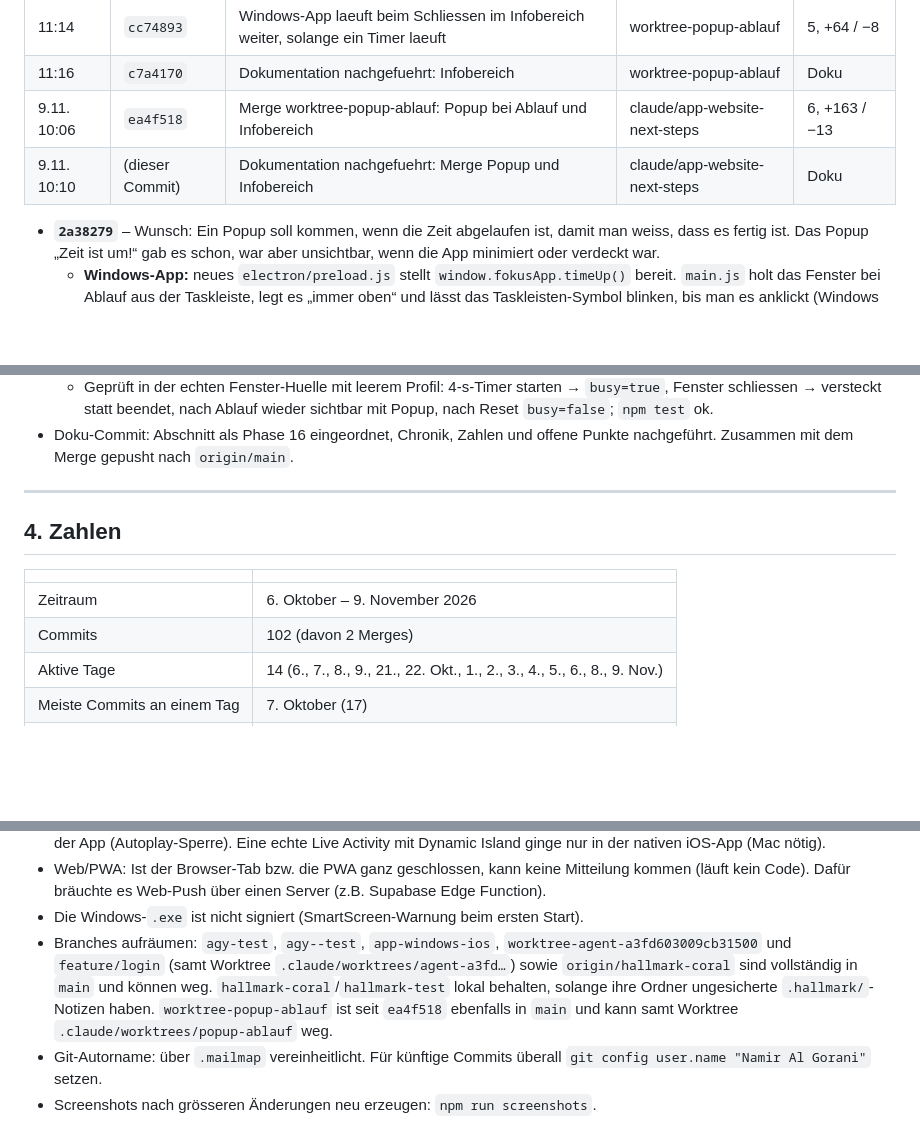
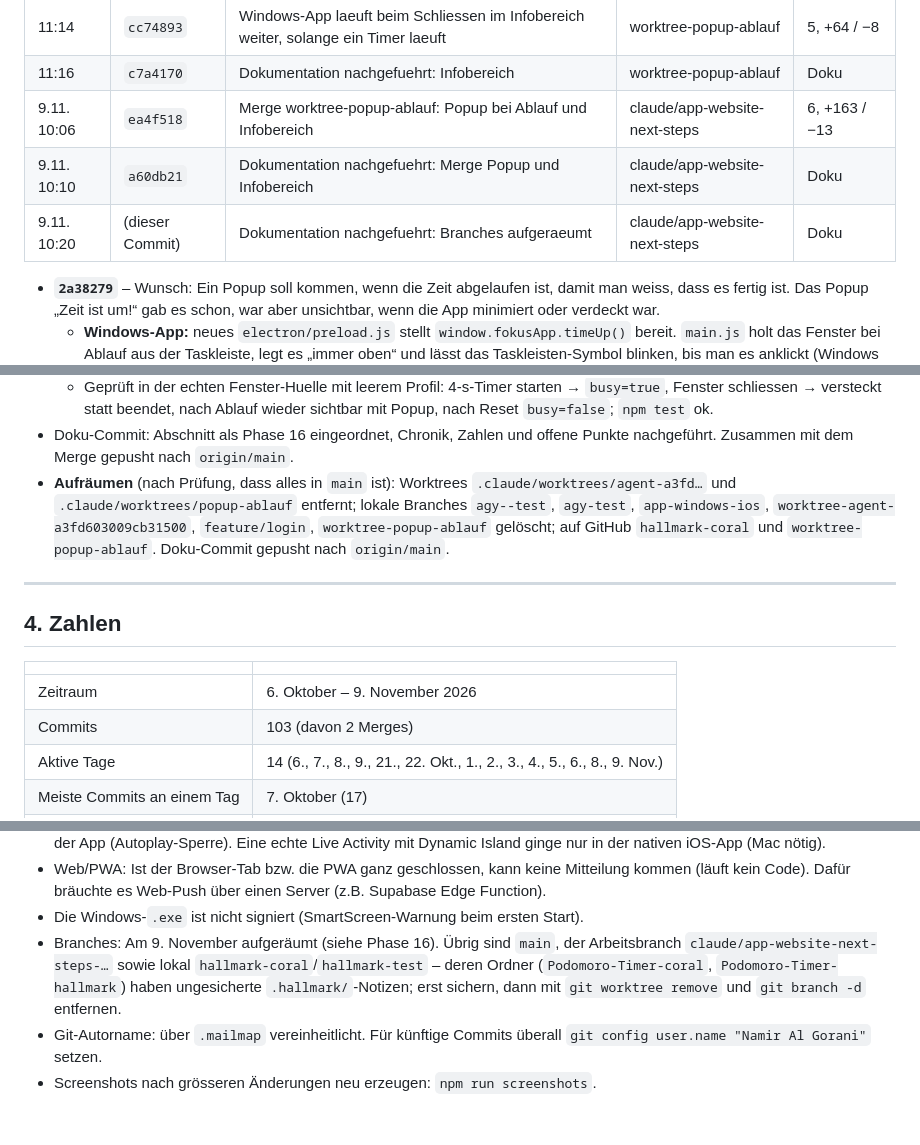
Before and after one commit to Namir1234/Podomoro-Timer, a Markdown page: DOKUMENTATION.md, 3 parts joined by grey strips. Drawn GitHub-style; blank space fills up the shorter version.

Commit message:
Dokumentation nachgefuehrt: Branches aufgeraeumt
Co-Authored-By: Claude Opus 5.5 <noreply@anthropic.com>

```diff
--- a/DOKUMENTATION.md
+++ b/DOKUMENTATION.md
@@ -638,7 +638,8 @@ aufräumen, vorzeigbar machen, ausbauen).
 | 11:14 | `cc74893` | Windows-App laeuft beim Schliessen im Infobereich weiter, solange ein Timer laeuft | worktree-popup-ablauf | 5, +64 / −8 |
 | 11:16 | `c7a4170` | Dokumentation nachgefuehrt: Infobereich | worktree-popup-ablauf | Doku |
 | 9.11. 10:06 | `ea4f518` | Merge worktree-popup-ablauf: Popup bei Ablauf und Infobereich | claude/app-website-next-steps | 6, +163 / −13 |
-| 9.11. 10:10 | (dieser Commit) | Dokumentation nachgefuehrt: Merge Popup und Infobereich | claude/app-website-next-steps | Doku |
+| 9.11. 10:10 | `a60db21` | Dokumentation nachgefuehrt: Merge Popup und Infobereich | claude/app-website-next-steps | Doku |
+| 9.11. 10:20 | (dieser Commit) | Dokumentation nachgefuehrt: Branches aufgeraeumt | claude/app-website-next-steps | Doku |
 
 - **`2a38279`** – Wunsch: Ein Popup soll kommen, wenn die Zeit abgelaufen ist,
   damit man weiss, dass es fertig ist. Das Popup „Zeit ist um!“ gab es schon,
@@ -679,6 +680,12 @@ aufräumen, vorzeigbar machen, ausbauen).
     wieder sichtbar mit Popup, nach Reset `busy=false`; `npm test` ok.
 - Doku-Commit: Abschnitt als Phase 16 eingeordnet, Chronik, Zahlen und offene
   Punkte nachgeführt. Zusammen mit dem Merge gepusht nach `origin/main`.
+- **Aufräumen** (nach Prüfung, dass alles in `main` ist): Worktrees
+  `.claude/worktrees/agent-a3fd…` und `.claude/worktrees/popup-ablauf`
+  entfernt; lokale Branches `agy--test`, `agy-test`, `app-windows-ios`,
+  `worktree-agent-a3fd603009cb31500`, `feature/login`,
+  `worktree-popup-ablauf` gelöscht; auf GitHub `hallmark-coral` und
+  `worktree-popup-ablauf`. Doku-Commit gepusht nach `origin/main`.
 
 ---
 
@@ -687,7 +694,7 @@ aufräumen, vorzeigbar machen, ausbauen).
 | | |
 | --- | --- |
 | Zeitraum | 6. Oktober – 9. November 2026 |
-| Commits | 102 (davon 2 Merges) |
+| Commits | 103 (davon 2 Merges) |
 | Aktive Tage | 14 (6., 7., 8., 9., 21., 22. Okt., 1., 2., 3., 4., 5., 6., 8., 9. Nov.) |
 | Meiste Commits an einem Tag | 7. Oktober (17) |
 | Grösster Commit | `26003a3` Windows- und iOS-App (+5713 Zeilen) |
@@ -715,13 +722,11 @@ aufräumen, vorzeigbar machen, ausbauen).
   Mitteilung kommen (läuft kein Code). Dafür bräuchte es Web-Push über einen
   Server (z.B. Supabase Edge Function).
 - Die Windows-`.exe` ist nicht signiert (SmartScreen-Warnung beim ersten Start).
-- Branches aufräumen: `agy-test`, `agy--test`, `app-windows-ios`,
-  `worktree-agent-a3fd603009cb31500` und `feature/login` (samt Worktree
-  `.claude/worktrees/agent-a3fd…`) sowie `origin/hallmark-coral` sind
-  vollständig in `main` und können weg. `hallmark-coral`/`hallmark-test`
-  lokal behalten, solange ihre Ordner ungesicherte `.hallmark/`-Notizen haben.
-  `worktree-popup-ablauf` ist seit `ea4f518` ebenfalls in `main` und kann
-  samt Worktree `.claude/worktrees/popup-ablauf` weg.
+- Branches: Am 9. November aufgeräumt (siehe Phase 16). Übrig sind `main`,
+  der Arbeitsbranch `claude/app-website-next-steps-…` sowie lokal
+  `hallmark-coral`/`hallmark-test` – deren Ordner (`Podomoro-Timer-coral`,
+  `Podomoro-Timer-hallmark`) haben ungesicherte `.hallmark/`-Notizen; erst
+  sichern, dann mit `git worktree remove` und `git branch -d` entfernen.
 - Git-Autorname: über `.mailmap` vereinheitlicht. Für künftige Commits überall
   `git config user.name "Namir Al Gorani"` setzen.
 - Screenshots nach grösseren Änderungen neu erzeugen: `npm run screenshots`.
```
Also changed, not shown: other parts of DOKUMENTATION.md (+1 -1 lines).
